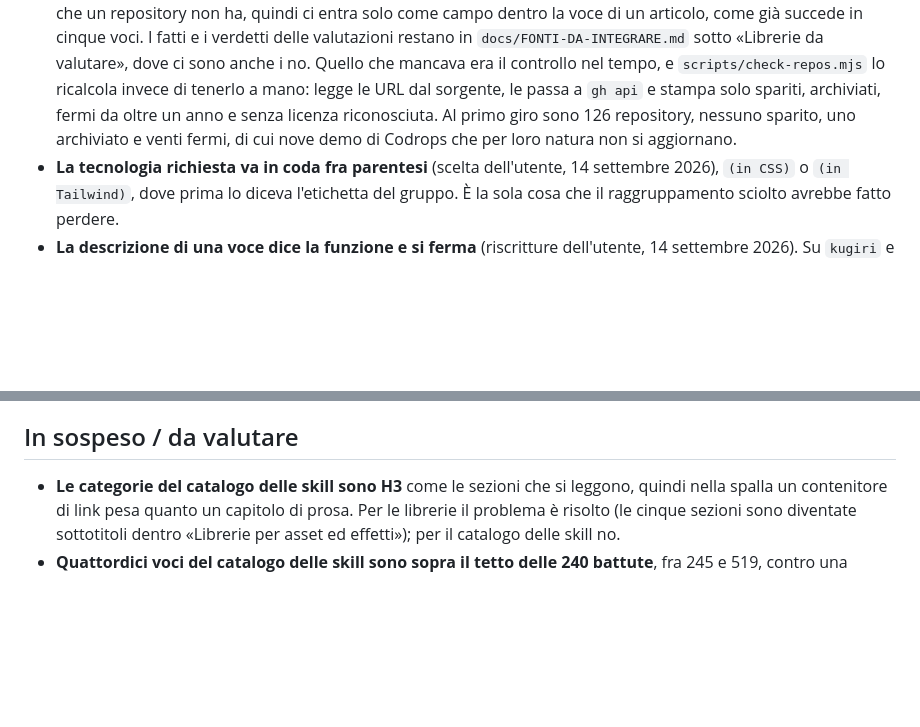
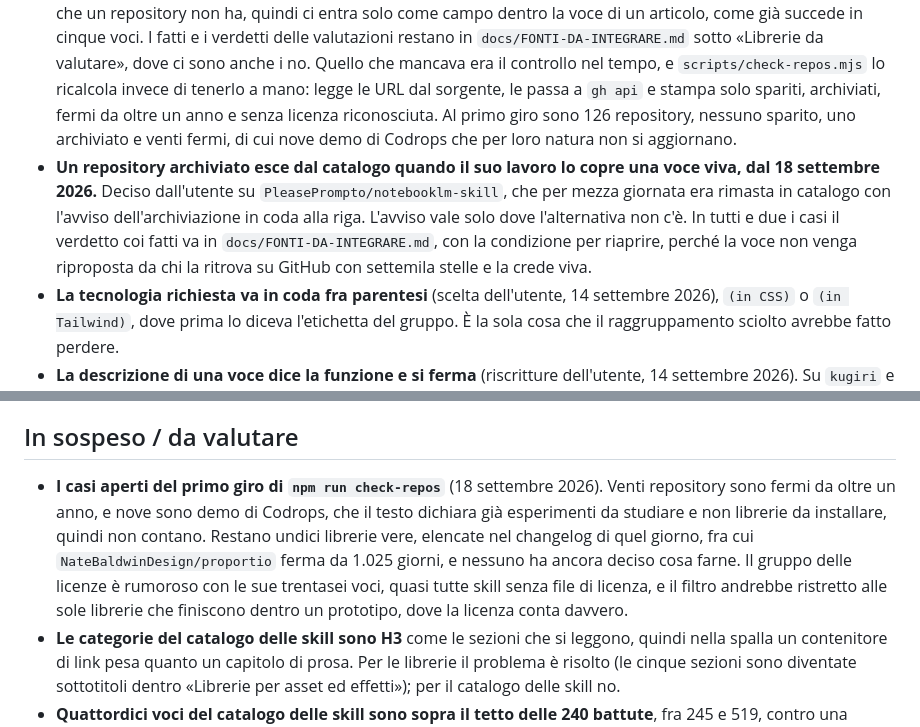
Before and after one commit to mattialaurella-lotrek/kb-design-ai, a Markdown page: docs/MEMORY.md, 2 parts joined by grey strips. Drawn GitHub-style; blank space fills up the shorter version.

Commit message:
Annota la regola sui repository archiviati e i casi aperti del controllo
Due cose della sessione erano rimaste solo in chat. La prima è la regola che
l'utente ha stabilito togliendo notebooklm-skill: un repository archiviato esce
dal catalogo quando il suo lavoro lo copre una voce viva, e l'avviso in coda alla
riga vale solo dove l'alternativa non c'è. La seconda sono i casi che il primo
giro di check-repos ha trovato e su cui nessuno ha deciso, cioè le undici
librerie ferme da oltre un anno e il filtro delle licenze da restringere.

Co-Authored-By: Claude Opus 5 (1M context) <noreply@anthropic.com>

```diff
--- a/docs/MEMORY.md
+++ b/docs/MEMORY.md
@@ -135,6 +135,7 @@ Sette capitoli in sequenza, ognuno dà per acquisito il precedente. Erano sei fi
 - **Un repository che sparisce dalle stelle non va tolto dalla guida** se esiste ancora e la citazione regge: è successo con `sherizan/designagent-figma` e `southleft/figma-console-mcp`, che restano perché sono il predecessore e un termine di paragone nel confronto fra i tre modi di collegare Figma.
 - **Le righe compatte erano rimaste quattro, e il 14 settembre 2026 sono state sciolte.** La forma «una riga, un repository» vale dal 23 agosto 2026, ma in «Motion, animazioni e scroll» sopravvivevano le etichette `Animazione/scroll`, `CSS pronte` e `Particelle/physics` più due librerie separate da un punto in mezzo. Adesso ogni libreria ha la sua riga e la sua descrizione, e il catalogo non ha più eccezioni.
 - **I repository si ricontrollano con `npm run check-repos`, dal 18 settembre 2026.** La domanda dell'utente era dove teniamo traccia dei repository, e la risposta è che il registro è il catalogo stesso. `docs/FONTI.md` è la bibliografia di quello che abbiamo letto, e promette per ogni voce testata, data di pubblicazione e nome del PDF, che un repository non ha, quindi ci entra solo come campo dentro la voce di un articolo, come già succede in cinque voci. I fatti e i verdetti delle valutazioni restano in `docs/FONTI-DA-INTEGRARE.md` sotto «Librerie da valutare», dove ci sono anche i no. Quello che mancava era il controllo nel tempo, e `scripts/check-repos.mjs` lo ricalcola invece di tenerlo a mano: legge le URL dal sorgente, le passa a `gh api` e stampa solo spariti, archiviati, fermi da oltre un anno e senza licenza riconosciuta. Al primo giro sono 126 repository, nessuno sparito, uno archiviato e venti fermi, di cui nove demo di Codrops che per loro natura non si aggiornano.
+- **Un repository archiviato esce dal catalogo quando il suo lavoro lo copre una voce viva, dal 18 settembre 2026.** Deciso dall'utente su `PleasePrompto/notebooklm-skill`, che per mezza giornata era rimasta in catalogo con l'avviso dell'archiviazione in coda alla riga. L'avviso vale solo dove l'alternativa non c'è. In tutti e due i casi il verdetto coi fatti va in `docs/FONTI-DA-INTEGRARE.md`, con la condizione per riaprire, perché la voce non venga riproposta da chi la ritrova su GitHub con settemila stelle e la crede viva.
 - **La tecnologia richiesta va in coda fra parentesi** (scelta dell'utente, 14 settembre 2026), `(in CSS)` o `(in Tailwind)`, dove prima lo diceva l'etichetta del gruppo. È la sola cosa che il raggruppamento sciolto avrebbe fatto perdere.
 - **La descrizione di una voce dice la funzione e si ferma** (riscritture dell'utente, 14 settembre 2026). Su `kugiri` e `morphicons` ha accorciato le mie righe a una frase, e su `morphicons` sono cadute 350 battute di dettagli tecnici. La riga di `kugiri` è poi stata corretta una seconda volta, perché «per armonizzarne la disposizione sul browser» diceva che la libreria sistema gli a capo, mentre li legge dopo che il browser li ha fatti.
 
@@ -200,6 +201,7 @@ La sezione «I comandi di Claude Code» porta una tabella di cinquantanove righe
 
 
 ## In sospeso / da valutare
+- **I casi aperti del primo giro di `npm run check-repos`** (18 settembre 2026). Venti repository sono fermi da oltre un anno, e nove sono demo di Codrops, che il testo dichiara già esperimenti da studiare e non librerie da installare, quindi non contano. Restano undici librerie vere, elencate nel changelog di quel giorno, fra cui `NateBaldwinDesign/proportio` ferma da 1.025 giorni, e nessuno ha ancora deciso cosa farne. Il gruppo delle licenze è rumoroso con le sue trentasei voci, quasi tutte skill senza file di licenza, e il filtro andrebbe ristretto alle sole librerie che finiscono dentro un prototipo, dove la licenza conta davvero.
 - **Le categorie del catalogo delle skill sono H3** come le sezioni che si leggono, quindi nella spalla un contenitore di link pesa quanto un capitolo di prosa. Per le librerie il problema è risolto (le cinque sezioni sono diventate sottotitoli dentro «Librerie per asset ed effetti»); per il catalogo delle skill no.
 - **Quattordici voci del catalogo delle skill sono sopra il tetto delle 240 battute**, fra 245 e 519, contro una mediana di 156 sulle sessantaquattro voci. La regola sta in `CLAUDE.md` dal 2 settembre 2026. L'utente ha chiesto di accorciarle e ha subito ritirato la richiesta, quindi restano com'erano e si sistemano quando si mette mano alla singola riga. Le più gonfie sono `kaokaohate/design-system-extractor` (519), `VoltAgent/awesome-design-md` (481) e `Checklist-Design/skills` (470).
 - **Il debito del design system sta in `DESIGN.md`**, sezione «Debito noto»: il blocco `@media print` riscrive a mano tredici token invece di poggiare sul tema chiaro, l'interfaccia non ha token di corpo, spaziatura e raggio, e la favicon pesa 139 KB. Nessuno dei tre è stato affrontato.
```
